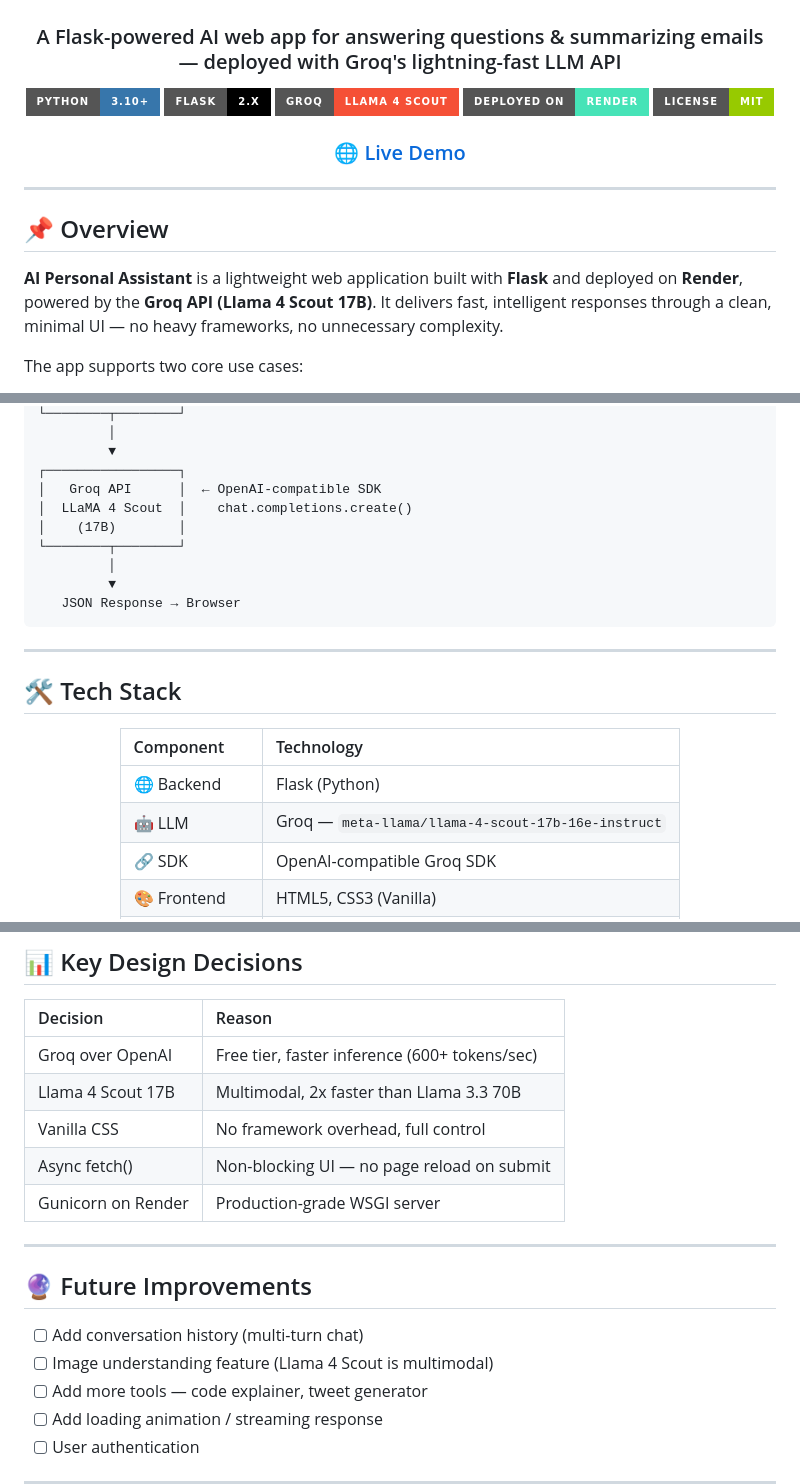
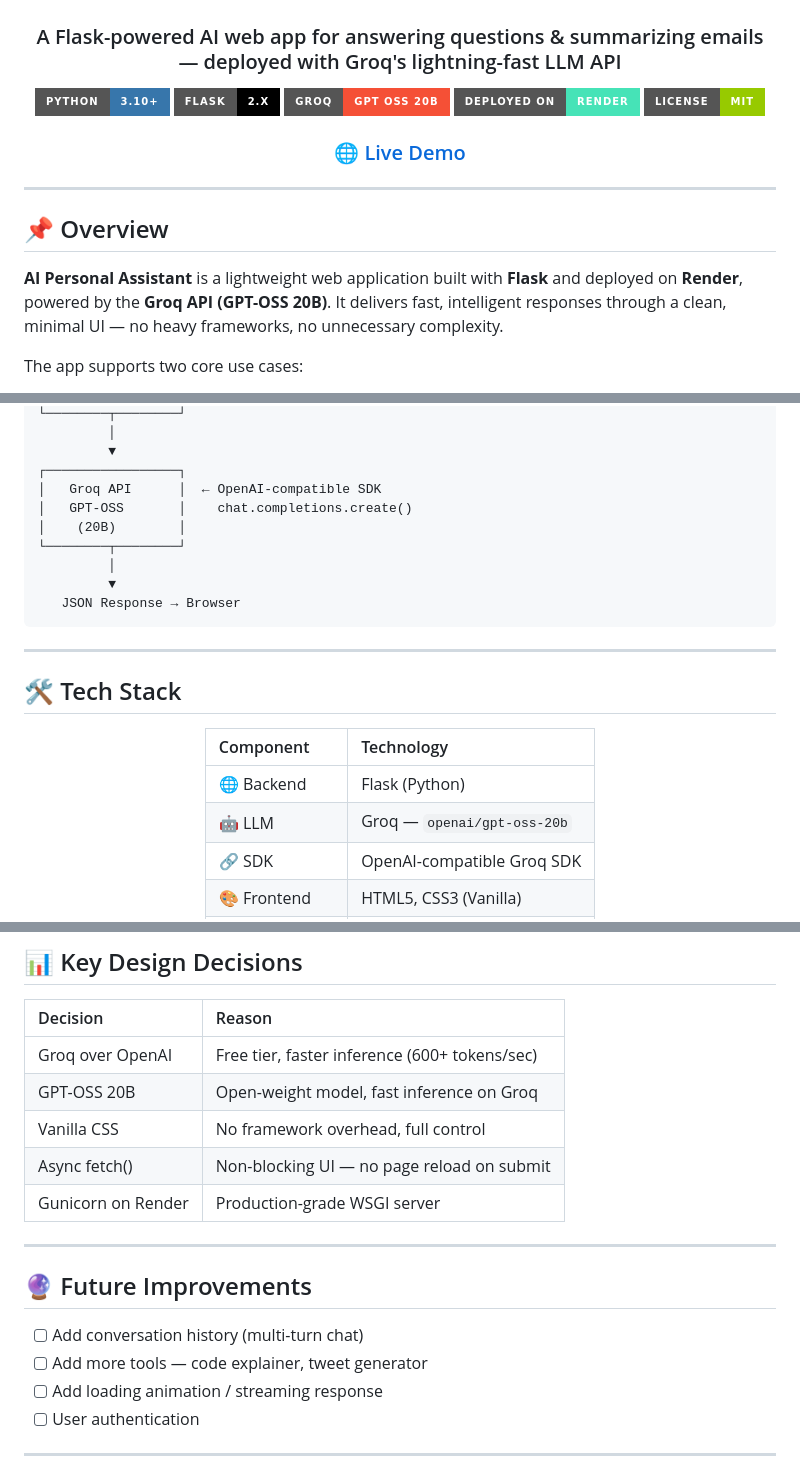
Before and after one commit to paramramit305-a11y/ai-personal-assistant, a Markdown page: README.md, 3 parts joined by grey strips. Drawn GitHub-style; badges without logos.

Commit message:
Update README to reflect Groq API changes

```diff
--- a/README.md
+++ b/README.md
@@ -6,7 +6,7 @@
 
 [![Python](https://img.shields.io/badge/Python-3.10+-3776AB?style=for-the-badge&logo=python&logoColor=white)](https://python.org)
 [![Flask](https://img.shields.io/badge/Flask-2.x-000000?style=for-the-badge&logo=flask&logoColor=white)](https://flask.palletsprojects.com)
-[![Groq](https://img.shields.io/badge/Groq-LLaMA_4_Scout-F55036?style=for-the-badge&logoColor=white)](https://groq.com)
+[![Groq](https://img.shields.io/badge/Groq-GPT_OSS_20B-F55036?style=for-the-badge&logoColor=white)](https://groq.com)
 [![Render](https://img.shields.io/badge/Deployed_on-Render-46E3B7?style=for-the-badge&logo=render&logoColor=white)](https://render.com)
 [![License](https://img.shields.io/badge/License-MIT-green?style=for-the-badge)](LICENSE)
 
@@ -18,7 +18,7 @@
 
 ## 📌 Overview
 
-**AI Personal Assistant** is a lightweight web application built with **Flask** and deployed on **Render**, powered by the **Groq API (Llama 4 Scout 17B)**. It delivers fast, intelligent responses through a clean, minimal UI — no heavy frameworks, no unnecessary complexity.
+**AI Personal Assistant** is a lightweight web application built with **Flask** and deployed on **Render**, powered by the **Groq API (GPT-OSS 20B)**. It delivers fast, intelligent responses through a clean, minimal UI — no heavy frameworks, no unnecessary complexity.
 
 The app supports two core use cases:
 
@@ -57,8 +57,8 @@ Most AI tools are either too heavy to deploy or too complex to build from scratc
          ▼
 ┌─────────────────┐
 │   Groq API      │  ← OpenAI-compatible SDK
-│  LLaMA 4 Scout  │    chat.completions.create()
-│    (17B)        │
+│   GPT-OSS       │    chat.completions.create()
+│    (20B)        │
 └────────┬────────┘
          │
          ▼
@@ -74,7 +74,7 @@ Most AI tools are either too heavy to deploy or too complex to build from scratc
 | Component | Technology |
 |:----------|:-----------|
 | 🌐 Backend | Flask (Python) |
-| 🤖 LLM | Groq — `meta-llama/llama-4-scout-17b-16e-instruct` |
+| 🤖 LLM | Groq — `openai/gpt-oss-20b` |
 | 🔗 SDK | OpenAI-compatible Groq SDK |
 | 🎨 Frontend | HTML5, CSS3 (Vanilla) |
 | ⚙️ Config | python-dotenv |
@@ -162,7 +162,7 @@ body: { "email": "Hi, I wanted to share an update about the project..." }
 | Decision | Reason |
 |:---------|:-------|
 | Groq over OpenAI | Free tier, faster inference (600+ tokens/sec) |
-| Llama 4 Scout 17B | Multimodal, 2x faster than Llama 3.3 70B |
+| GPT-OSS 20B | Open-weight model, fast inference on Groq |
 | Vanilla CSS | No framework overhead, full control |
 | Async fetch() | Non-blocking UI — no page reload on submit |
 | Gunicorn on Render | Production-grade WSGI server |
@@ -172,7 +172,6 @@ body: { "email": "Hi, I wanted to share an update about the project..." }
 ## 🔮 Future Improvements
 
 - [ ] Add conversation history (multi-turn chat)
-- [ ] Image understanding feature (Llama 4 Scout is multimodal)
 - [ ] Add more tools — code explainer, tweet generator
 - [ ] Add loading animation / streaming response
 - [ ] User authentication
```
